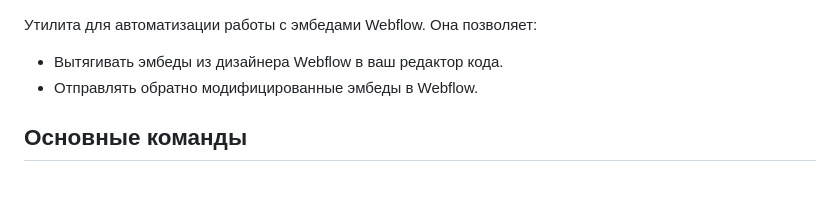
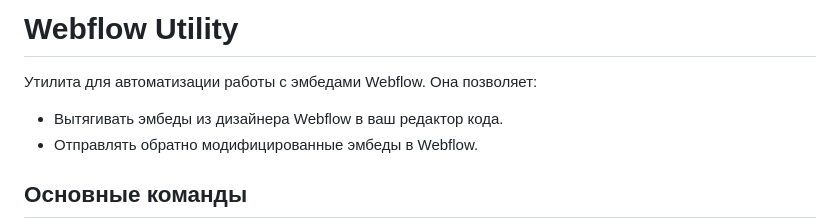
Before and after one commit to VladSivoloobov/webflow-utils, a Markdown page: README.md, the part around one of its changes. Drawn GitHub-style; blank space fills up the shorter version.

```diff
--- a/README.md
+++ b/README.md
@@ -1,3 +1,4 @@
+# Webflow Utility
 Утилита для автоматизации работы с эмбедами Webflow. Она позволяет:
 
 - Вытягивать эмбеды из дизайнера Webflow в ваш редактор кода.
```
Also changed, not shown: other parts of README.md (+1 -1 lines).
